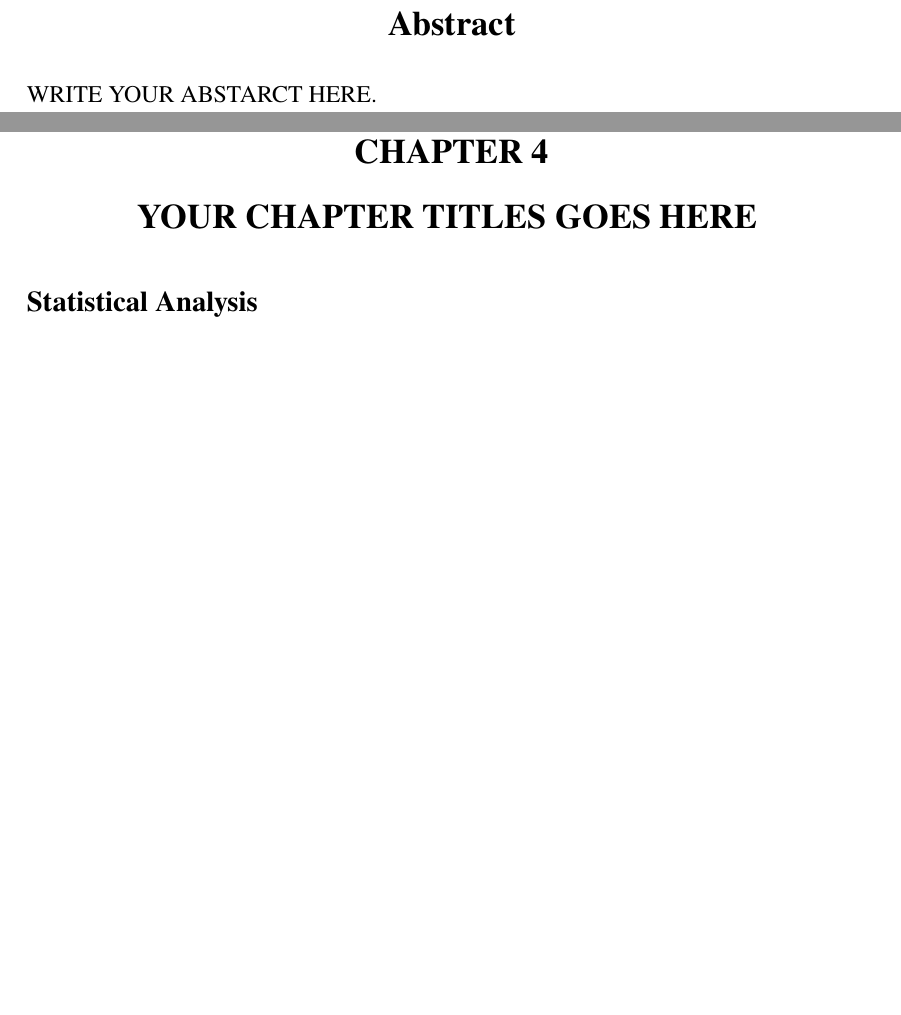
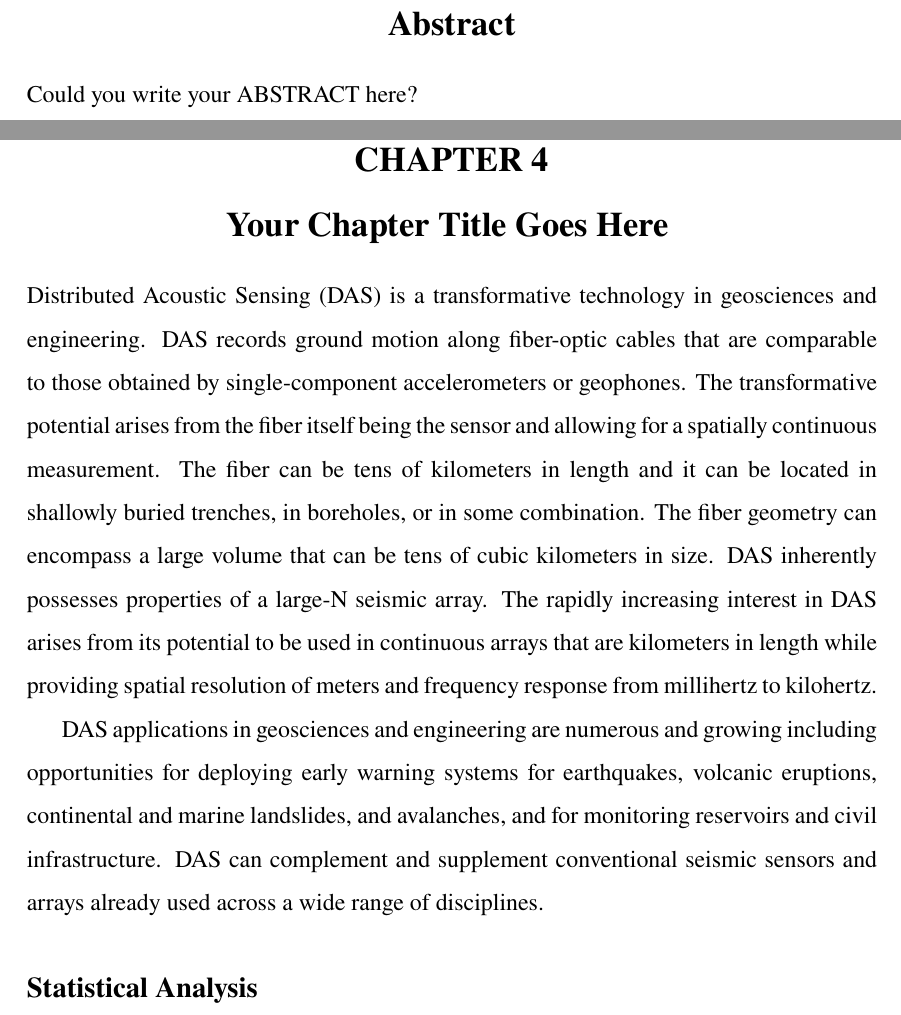
Before and after one commit to IshaLohan/IIT-ISM-Master-Thesis-Template, a LaTeX document (main.tex): two parts of pages 5 and 9 of 12 before the commit and two parts of pages 5 and 9 of 13 after it, joined at a grey line, cut so that both start at the same text, the shorter picture padded with empty space. Compiled offline with pdfLaTeX.

Commit message:
Update main.tex

```diff
--- a/main.tex
+++ b/main.tex
@@ -124,7 +124,7 @@ References & .........                   & 31
 
 \newpage
 \section*{Abstract}
-WRITE YOUR ABSTARCT HERE.
+Could you write your ABSTRACT here?
 
 \newpage
 \section*{CHAPTER 1 \\Introduction}
@@ -166,7 +166,11 @@ Total internal reflection is a phenomenon in optics where light, when traveling
 This principle is the basis for optical fibers used in telecommunications.
 
 \newpage
-\section*{CHAPTER 4\\YOUR CHAPTER TITLES GOES HERE }
+\section*{CHAPTER 4\\Your Chapter Title Goes Here }
+
+Distributed Acoustic Sensing (DAS) is a transformative technology in geosciences and engineering. DAS records ground motion along fiber-optic cables that are comparable to those obtained by single-component accelerometers or geophones. The transformative potential arises from the fiber itself being the sensor and allowing for a spatially continuous measurement. The fiber can be tens of kilometers in length and it can be located in shallowly buried trenches, in boreholes, or in some combination. The fiber geometry can encompass a large volume that can be tens of cubic kilometers in size. DAS inherently possesses properties of a large-N seismic array. The rapidly increasing interest in DAS arises from its potential to be used in continuous arrays that are kilometers in length while providing spatial resolution of meters and frequency response from millihertz to kilohertz.
+
+DAS applications in geosciences and engineering are numerous and growing including opportunities for deploying early warning systems for earthquakes, volcanic eruptions, continental and marine landslides, and avalanches, and for monitoring reservoirs and civil infrastructure. DAS can complement and supplement conventional seismic sensors and arrays already used across a wide range of disciplines.
 
 \subsection*{Statistical Analysis}
 
```
Also changed, not shown: main.tex (6 more changed lines).
